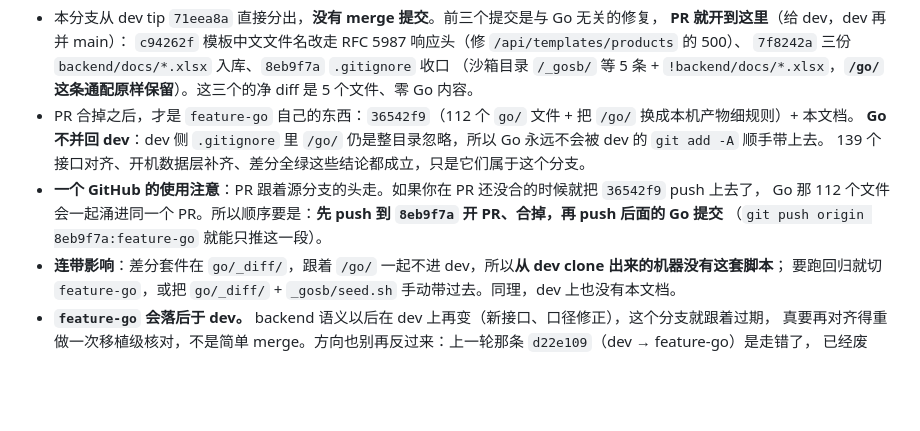
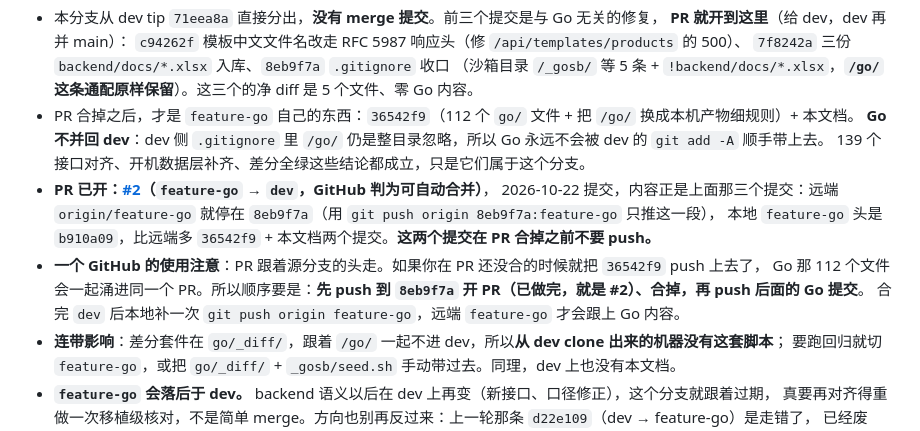
Before and after one commit to ZJDqtjs/WSFC_ERP, a Markdown page: docs/go新后端.md, the part around the change. GitHub-like rendering; blank space fills up the shorter version.

Commit message:
docs(go后端): 记录 PR #2 已开（feature-go→dev，只到 8eb9f7a）与 Go 提交的 push 顺序
远端 feature-go 停在 8eb9f7a，本地多出的 36542f9/b910a09 在 PR 合掉前不推。

```diff
--- a/docs/go新后端.md
+++ b/docs/go新后端.md
@@ -184,9 +184,12 @@ Go 原先只移植了「建表 + 补列 + `seedUnits` + 新仓拷 users」，**
 - PR 合掉之后，才是 `feature-go` 自己的东西：`36542f9`（112 个 `go/` 文件 + 把 `/go/` 换成本机产物细规则）+ 本文档。
   **Go 不并回 dev**：dev 侧 `.gitignore` 里 `/go/` 仍是整目录忽略，所以 Go 永远不会被 dev 的 `git add -A` 顺手带上去。
   139 个接口对齐、开机数据层补齐、差分全绿这些结论都成立，只是它们属于这个分支。
+- **PR 已开：[#2](https://github.com/ZJDqtjs/WSFC_ERP/pull/2)（`feature-go` → `dev`，GitHub 判为可自动合并）**，
+  2026-10-22 提交，内容正是上面那三个提交：远端 `origin/feature-go` 就停在 `8eb9f7a`（用 `git push origin 8eb9f7a:feature-go` 只推这一段），
+  本地 `feature-go` 头是 `b910a09`，比远端多 `36542f9` + 本文档两个提交。**这两个提交在 PR 合掉之前不要 push。**
 - **一个 GitHub 的使用注意**：PR 跟着源分支的头走。如果你在 PR 还没合的时候就把 `36542f9` push 上去了，
-  Go 那 112 个文件会一起涌进同一个 PR。所以顺序要是：**先 push 到 `8eb9f7a` 开 PR、合掉，再 push 后面的 Go 提交**
-  （`git push origin 8eb9f7a:feature-go` 就能只推这一段）。
+  Go 那 112 个文件会一起涌进同一个 PR。所以顺序要是：**先 push 到 `8eb9f7a` 开 PR（已做完，就是 #2）、合掉，再 push 后面的 Go 提交**。
+  合完 `dev` 后本地补一次 `git push origin feature-go`，远端 `feature-go` 才会跟上 Go 内容。
 - **连带影响**：差分套件在 `go/_diff/`，跟着 `/go/` 一起不进 dev，所以**从 dev clone 出来的机器没有这套脚本**；
   要跑回归就切 `feature-go`，或把 `go/_diff/` + `_gosb/seed.sh` 手动带过去。同理，dev 上也没有本文档。
 - **`feature-go` 会落后于 dev。** backend 语义以后在 dev 上再变（新接口、口径修正），这个分支就跟着过期，
```
